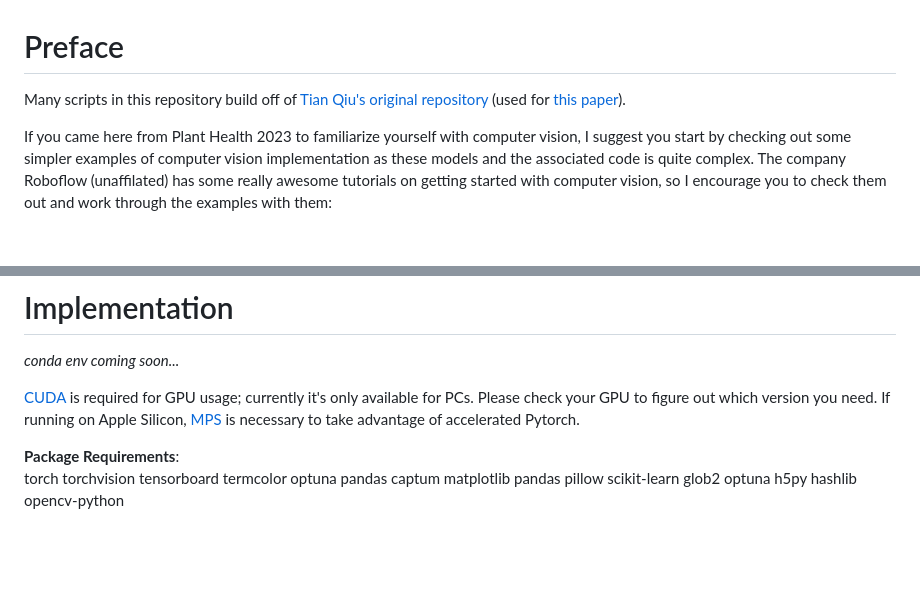
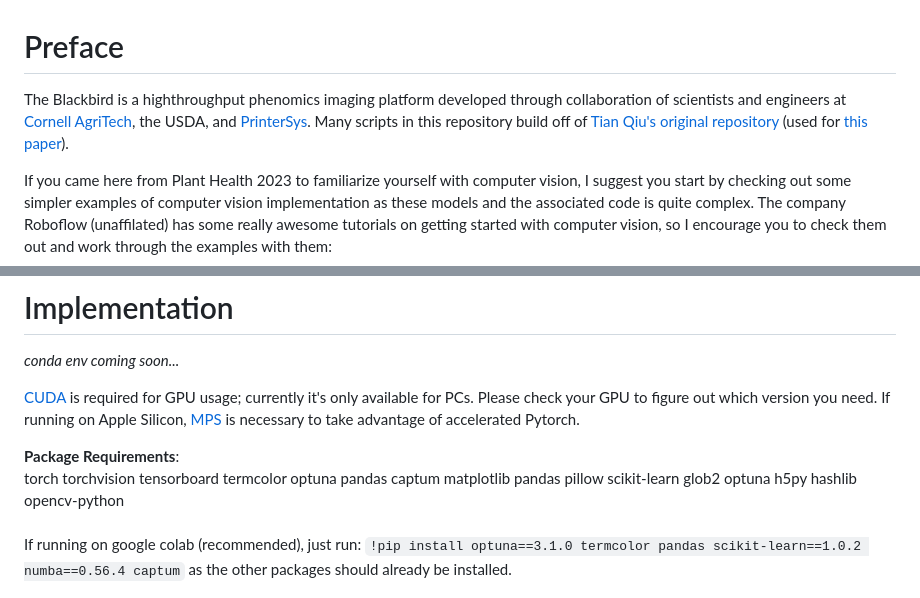
Before and after one commit to mswiseman/mildewVision, a Markdown page: README.md, 2 parts joined by grey strips. Rendered like a GitHub page; blank space fills up the shorter version.

```diff
--- a/README.md
+++ b/README.md
@@ -1,5 +1,5 @@
 # Preface
-Many scripts in this repository build off of [Tian Qiu's original repository](https://github.com/suptimq/Saliency_based_Grape_PM_Quantification) (used for [this paper](https://academic.oup.com/hr/article/doi/10.1093/hr/uhac187/6675613)).
+The Blackbird is a highthroughput phenomics imaging platform developed through collaboration of scientists and engineers at [Cornell AgriTech](https://cals.cornell.edu/cornell-agritech), the USDA, and [PrinterSys](https://printersys.com/). Many scripts in this repository build off of [Tian Qiu's original repository](https://github.com/suptimq/Saliency_based_Grape_PM_Quantification) (used for [this paper](https://academic.oup.com/hr/article/doi/10.1093/hr/uhac187/6675613)).
 
 If you came here from Plant Health 2023 to familiarize yourself with computer vision, I suggest you start by checking out some simpler examples of computer vision implementation as these models and the associated code is quite complex. The company Roboflow (unaffilated) has some really awesome tutorials on getting started with computer vision, so I encourage you to check them out and work through the examples with them:
 
@@ -28,7 +28,7 @@ Overview of the training and inference process: <br>
 [CUDA](https://developer.nvidia.com/cuda-toolkit) is required for GPU usage; currently it's only available for PCs. Please check your GPU to figure out which version you need. If running on Apple Silicon, [MPS](https://developer.apple.com/metal/pytorch/) is necessary to take advantage of accelerated Pytorch. <br>
 
 **Package Requirements**: <br>
-torch torchvision tensorboard termcolor optuna pandas captum matplotlib pandas pillow scikit-learn glob2 optuna h5py hashlib opencv-python
+torch torchvision tensorboard termcolor optuna pandas captum matplotlib pandas pillow scikit-learn glob2 optuna h5py hashlib opencv-python <br><br>If running on google colab (recommended), just run: `!pip install optuna==3.1.0 termcolor pandas scikit-learn==1.0.2 numba==0.56.4 captum` as the other packages should already be installed.
 
 ![overview part 2](https://github.com/mswiseman/mildewVision/blob/main/aps2023_visuals/overview.png)
 
```
